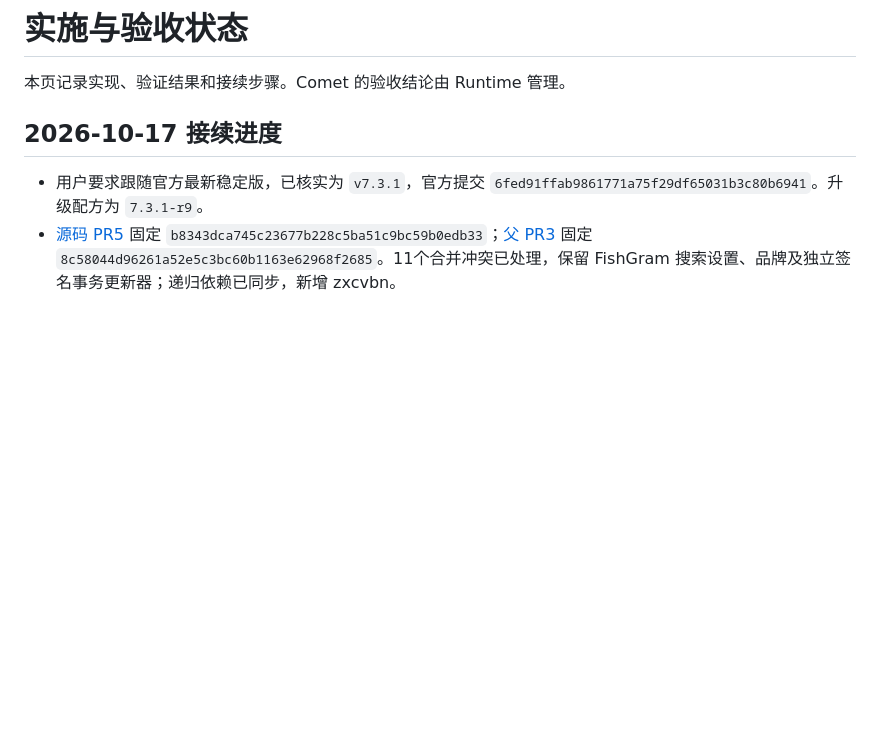
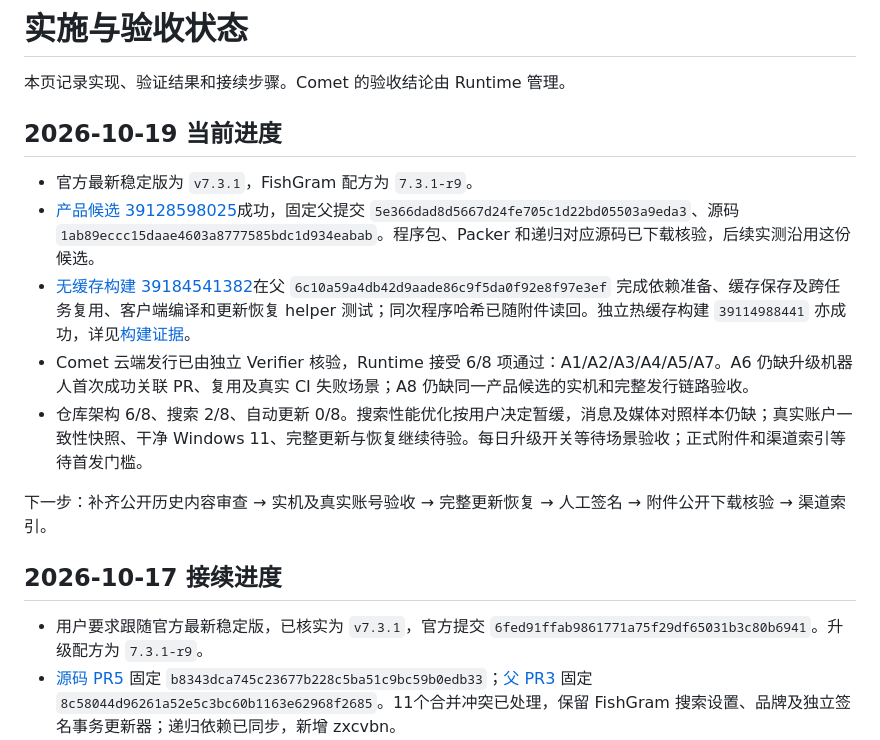
Before and after one commit to lonefisher/fishgram, a Markdown page: docs/STATUS.md, the part around the change. Rendered like a GitHub page; blank space fills up the shorter version.

Commit message:
docs: refresh successful candidate and remaining acceptance work

```diff
--- a/docs/STATUS.md
+++ b/docs/STATUS.md
@@ -1,6 +1,16 @@
 # 实施与验收状态
 
 本页记录实现、验证结果和接续步骤。Comet 的验收结论由 Runtime 管理。
+
+## 2026-10-19 当前进度
+
+- 官方最新稳定版为 `v7.3.1`，FishGram 配方为 `7.3.1-r9`。
+- [产品候选 39128598025](https://github.com/lonefisher/fishgram/actions/runs/39128598025)成功，固定父提交 `5e366dad8d5667d24fe705c1d22bd05503a9eda3`、源码 `1ab89eccc15daae4603a8777585bdc1d934eabab`。程序包、Packer 和递归对应源码已下载核验，后续实测沿用这份候选。
+- [无缓存构建 39184541382](https://github.com/lonefisher/fishgram/actions/runs/39184541382)在父 `6c10a59a4db42d9aade86c9f5da0f92e8f97e3ef` 完成依赖准备、缓存保存及跨任务复用、客户端编译和更新恢复 helper 测试；同次程序哈希已随附件读回。独立热缓存构建 `39114988441` 亦成功，详见[构建证据](CLOUD-BUILD-EVIDENCE.md)。
+- Comet 云端发行已由独立 Verifier 核验，Runtime 接受 6/8 项通过：A1/A2/A3/A4/A5/A7。A6 仍缺升级机器人首次成功关联 PR、复用及真实 CI 失败场景；A8 仍缺同一产品候选的实机和完整发行链路验收。
+- 仓库架构 6/8、搜索 2/8、自动更新 0/8。搜索性能优化按用户决定暂缓，消息及媒体对照样本仍缺；真实账户一致性快照、干净 Windows 11、完整更新与恢复继续待验。每日升级开关等待场景验收；正式附件和渠道索引等待首发门槛。
+
+下一步：补齐公开历史内容审查 → 实机及真实账号验收 → 完整更新恢复 → 人工签名 → 附件公开下载核验 → 渠道索引。
 
 ## 2026-10-17 接续进度
 
```
